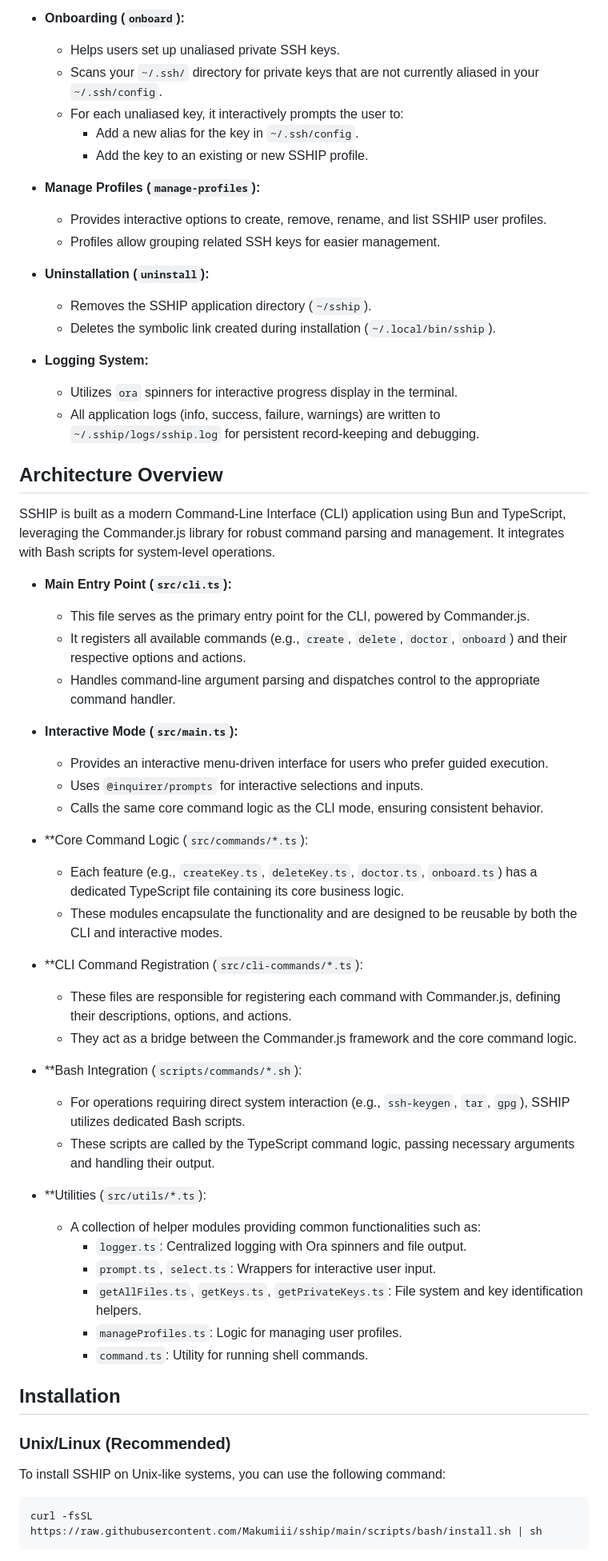
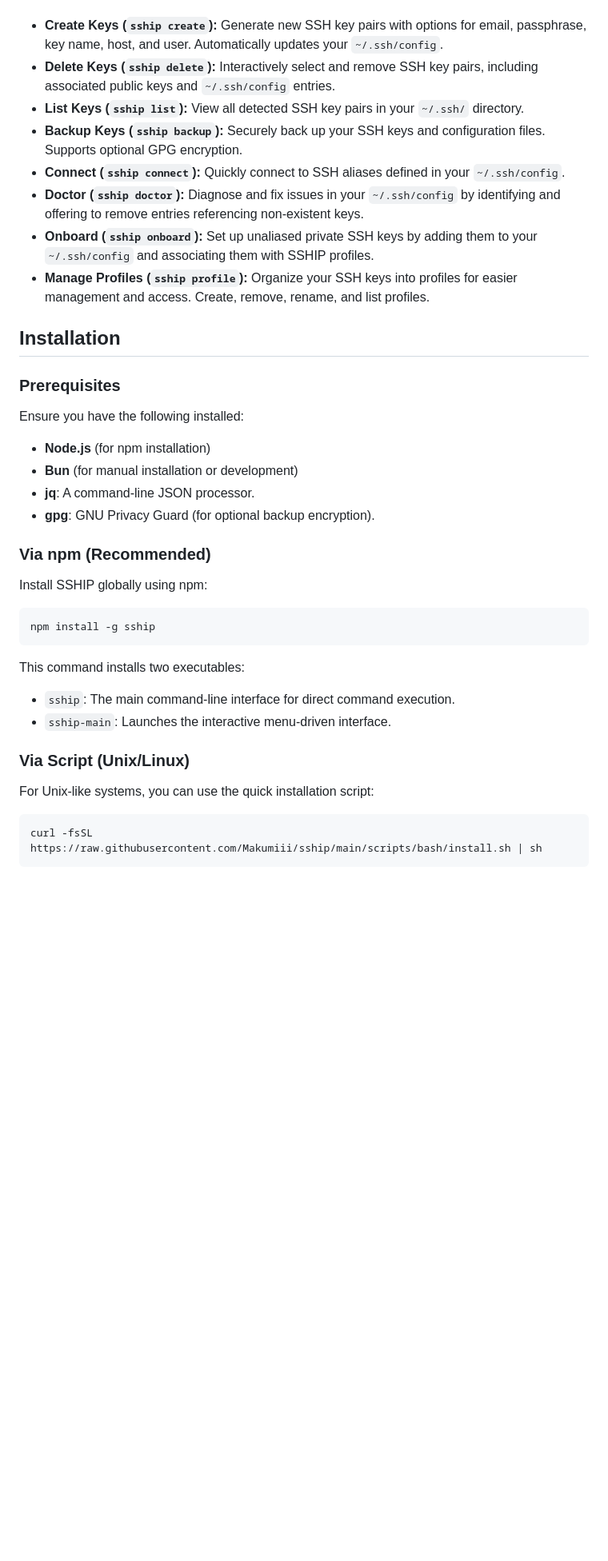
Before and after one commit to Makumiii/sship, a Markdown page: README.md, the part around one of its changes. Shown at 80% size. GitHub-like rendering; blank space fills up the shorter version.

Commit message:
docs: Update README.md with installation via npm and improved clarity

````diff
--- a/README.md
+++ b/README.md
@@ -56,61 +11,38 @@ SSHIP offers a comprehensive set of features to manage your SSH keys efficiently
-*   **Onboarding (`onboard`):**
-    *   Helps users set up unaliased private SSH keys.
-    *   Scans your `~/.ssh/` directory for private keys that are not currently aliased in your `~/.ssh/config`.
-    *   For each unaliased key, it interactively prompts the user to:
-        *   Add a new alias for the key in `~/.ssh/config`.
-        *   Add the key to an existing or new SSHIP profile.
-
-*   **Manage Profiles (`manage-profiles`):**
-    *   Provides interactive options to create, remove, rename, and list SSHIP user profiles.
-    *   Profiles allow grouping related SSH keys for easier management.
-
-*   **Uninstallation (`uninstall`):**
-    *   Removes the SSHIP application directory (`~/sship`).
-    *   Deletes the symbolic link created during installation (`~/.local/bin/sship`).
-
-*   **Logging System:**
-    *   Utilizes `ora` spinners for interactive progress display in the terminal.
-    *   All application logs (info, success, failure, warnings) are written to `~/.sship/logs/sship.log` for persistent record-keeping and debugging.
-
-## Architecture Overview
-
-SSHIP is built as a modern Command-Line Interface (CLI) application using Bun and TypeScript, leveraging the Commander.js library for robust command parsing and management. It integrates with Bash scripts for system-level operations.
-
-*   **Main Entry Point (`src/cli.ts`):**
-    *   This file serves as the primary entry point for the CLI, powered by Commander.js.
-    *   It registers all available commands (e.g., `create`, `delete`, `doctor`, `onboard`) and their respective options and actions.
-    *   Handles command-line argument parsing and dispatches control to the appropriate command handler.
-
-*   **Interactive Mode (`src/main.ts`):**
-    *   Provides an interactive menu-driven interface for users who prefer guided execution.
-    *   Uses `@inquirer/prompts` for interactive selections and inputs.
-    *   Calls the same core command logic as the CLI mode, ensuring consistent behavior.
-
-*   **Core Command Logic (`src/commands/*.ts`):
-    *   Each feature (e.g., `createKey.ts`, `deleteKey.ts`, `doctor.ts`, `onboard.ts`) has a dedicated TypeScript file containing its core business logic.
-    *   These modules encapsulate the functionality and are designed to be reusable by both the CLI and interactive modes.
-
-*   **CLI Command Registration (`src/cli-commands/*.ts`):
-    *   These files are responsible for registering each command with Commander.js, defining their descriptions, options, and actions.
-    *   They act as a bridge between the Commander.js framework and the core command logic.
-
-*   **Bash Integration (`scripts/commands/*.sh`):
-    *   For operations requiring direct system interaction (e.g., `ssh-keygen`, `tar`, `gpg`), SSHIP utilizes dedicated Bash scripts.
-    *   These scripts are called by the TypeScript command logic, passing necessary arguments and handling their output.
-
-*   **Utilities (`src/utils/*.ts`):
-    *   A collection of helper modules providing common functionalities such as:
-        *   `logger.ts`: Centralized logging with Ora spinners and file output.
-        *   `prompt.ts`, `select.ts`: Wrappers for interactive user input.
-        *   `getAllFiles.ts`, `getKeys.ts`, `getPrivateKeys.ts`: File system and key identification helpers.
-        *   `manageProfiles.ts`: Logic for managing user profiles.
-        *   `command.ts`: Utility for running shell commands.
+*   **Create Keys (`sship create`):** Generate new SSH key pairs with options for email, passphrase, key name, host, and user. Automatically updates your `~/.ssh/config`.
+*   **Delete Keys (`sship delete`):** Interactively select and remove SSH key pairs, including associated public keys and `~/.ssh/config` entries.
+*   **List Keys (`sship list`):** View all detected SSH key pairs in your `~/.ssh/` directory.
+*   **Backup Keys (`sship backup`):** Securely back up your SSH keys and configuration files. Supports optional GPG encryption.
+*   **Connect (`sship connect`):** Quickly connect to SSH aliases defined in your `~/.ssh/config`.
+*   **Doctor (`sship doctor`):** Diagnose and fix issues in your `~/.ssh/config` by identifying and offering to remove entries referencing non-existent keys.
+*   **Onboard (`sship onboard`):** Set up unaliased private SSH keys by adding them to your `~/.ssh/config` and associating them with SSHIP profiles.
+*   **Manage Profiles (`sship profile`):** Organize your SSH keys into profiles for easier management and access. Create, remove, rename, and list profiles.
 
 ## Installation
 
-### Unix/Linux (Recommended)
+### Prerequisites
 
-To install SSHIP on Unix-like systems, you can use the following command:
+Ensure you have the following installed:
+
+*   **Node.js** (for npm installation)
+*   **Bun** (for manual installation or development)
+*   **jq**: A command-line JSON processor.
+*   **gpg**: GNU Privacy Guard (for optional backup encryption).
+
+### Via npm (Recommended)
+
+Install SSHIP globally using npm:
+
+```bash
+npm install -g sship
+```
+
+This command installs two executables:
+*   `sship`: The main command-line interface for direct command execution.
+*   `sship-main`: Launches the interactive menu-driven interface.
+
+### Via Script (Unix/Linux)
+
+For Unix-like systems, you can use the quick installation script:
 
 ```bash
 curl -fsSL https://raw.githubusercontent.com/Makumiii/sship/main/scripts/bash/install.sh | sh
````
Also changed, not shown: other parts of README.md (+42 -85 lines).
